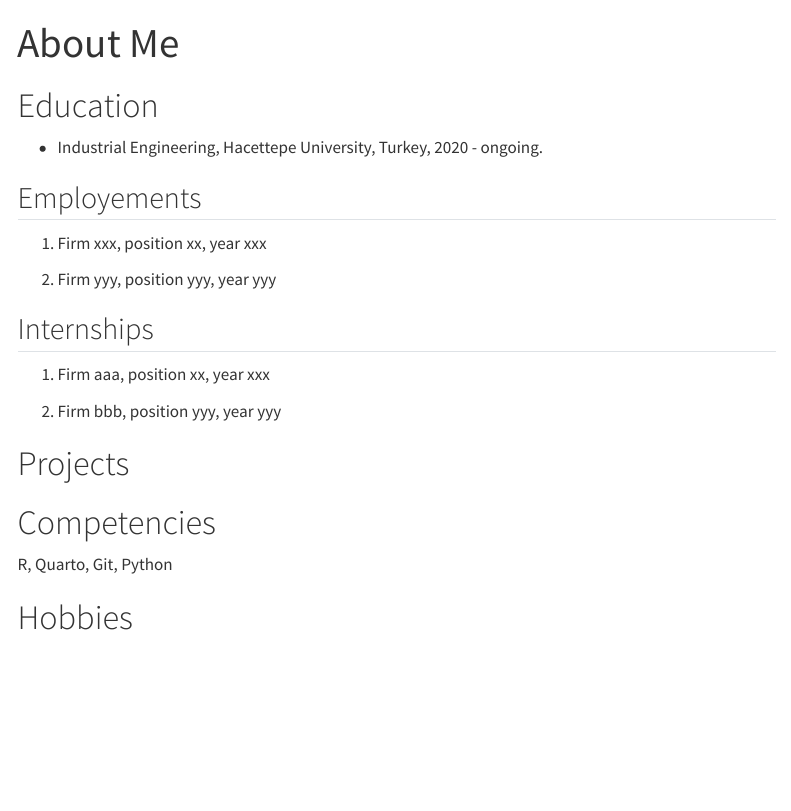
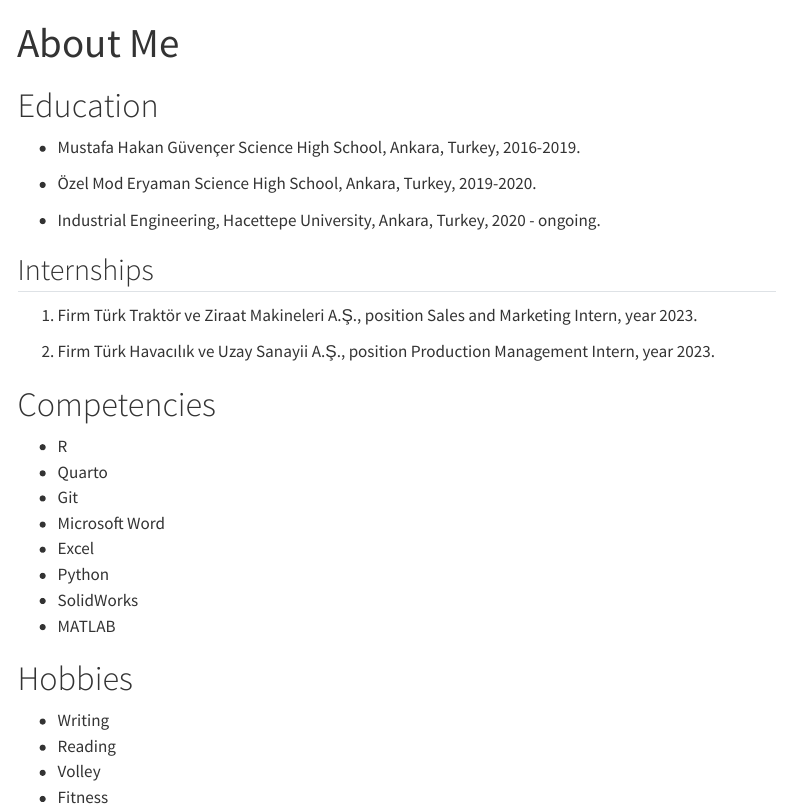
Before and after one commit to emu-hacettepe-analytics/emu430-fall2023-thegizemyilmaz, a Quarto document (about.qmd): the page in a window 1100 px wide, from its top. Rendered offline with R 4.5, knitr and Pandoc in place of Quarto, with nearby package versions; menus at the side of the page are left out.

Commit message:
aboutcompl

```diff
--- a/about.qmd
+++ b/about.qmd
@@ -5,24 +5,32 @@
 
 # Education
 
--   Industrial Engineering, Hacettepe University, Turkey, 2020 - ongoing.
+-   Mustafa Hakan Güvençer Science High School, Ankara, Turkey, 2016-2019.
 
-## Employements
+-   Özel Mod Eryaman Science High School, Ankara, Turkey, 2019-2020.
 
-1.  Firm xxx, position xx, year xxx
-
-2.  Firm yyy, position yyy, year yyy
+-   Industrial Engineering, Hacettepe University, Ankara, Turkey, 2020 - ongoing.
 
 ## Internships
 
-1.  Firm aaa, position xx, year xxx
+1.  Firm Türk Traktör ve Ziraat Makineleri A.Ş., position Sales and Marketing Intern, year 2023.
 
-2.  Firm bbb, position yyy, year yyy
-
-# Projects
+2.  Firm Türk Havacılık ve Uzay Sanayii A.Ş., position Production Management Intern, year 2023.
 
 # Competencies
 
-R, Quarto, Git, Python
+-   R
+-   Quarto
+-   Git
+-   Microsoft Word
+-   Excel
+-   Python
+-   SolidWorks
+-   MATLAB
 
 # Hobbies
+
+-   Writing
+-   Reading
+-   Volley
+-   Fitness
```
Also changed, not shown: docs/search.json, 1 other file.
